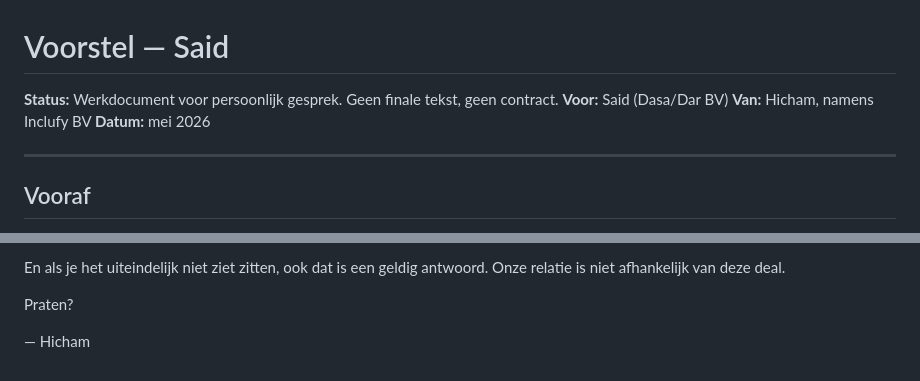
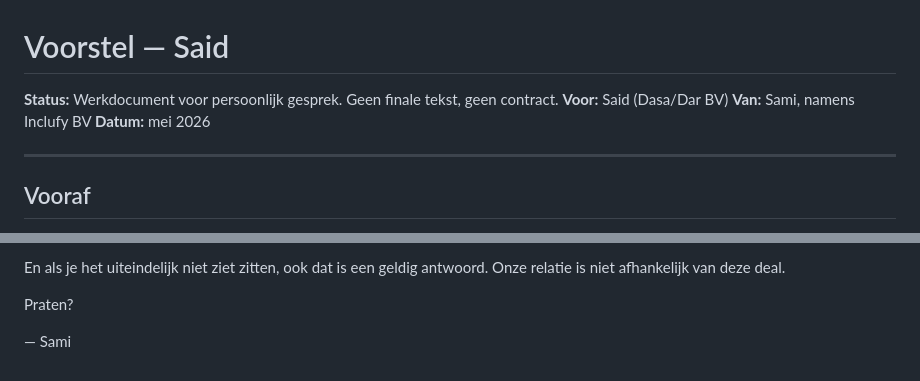
Before and after one commit to Inclufy/legal, a Markdown page: 15-voorstel-said.md, 2 parts joined by grey strips. GitHub-like rendering.

Commit message:
Replace Hicham with Sami in both proposals
Sami is the founder/director of Inclufy BV. Updates the from-line
and signature in both the Said and Khalid proposals.

```diff
--- a/15-voorstel-said.md
+++ b/15-voorstel-said.md
@@ -2,7 +2,7 @@
 
 **Status:** Werkdocument voor persoonlijk gesprek. Geen finale tekst, geen contract.
 **Voor:** Said (Dasa/Dar BV)
-**Van:** Hicham, namens Inclufy BV
+**Van:** Sami, namens Inclufy BV
 **Datum:** mei 2026
 
 ---
@@ -350,4 +350,4 @@ En als je het uiteindelijk niet ziet zitten, ook dat is een geldig antwoord. Onz
 
 Praten?
 
-— Hicham
+— Sami
```
Also changed, not shown: 16-voorstel-khalid.md (+2 -2 lines).
